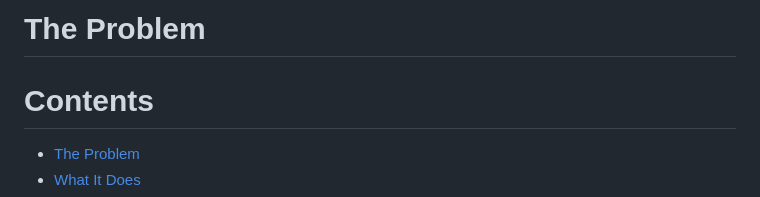
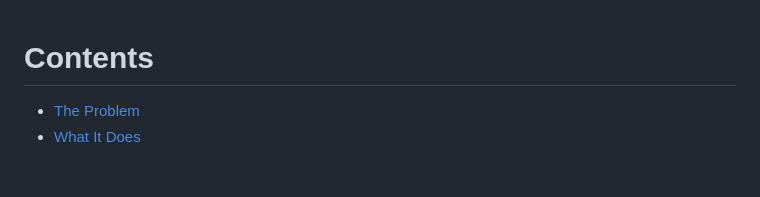
Before and after one commit to Saarsy/Portfolio, a Markdown page: Automating Blinds (Pi)/Automating Blinds Documentation.md, the part around the change. GitHub-like rendering; blank space fills up the shorter version.

```diff
--- a/Automating Blinds (Pi)/Automating Blinds Documentation.md
+++ b/Automating Blinds (Pi)/Automating Blinds Documentation.md
@@ -1,4 +1,3 @@
-# The Problem
 # Contents
 - [The Problem](#the-problem--why-i-built-it)
 - [What It Does](#what-it-does)
```
